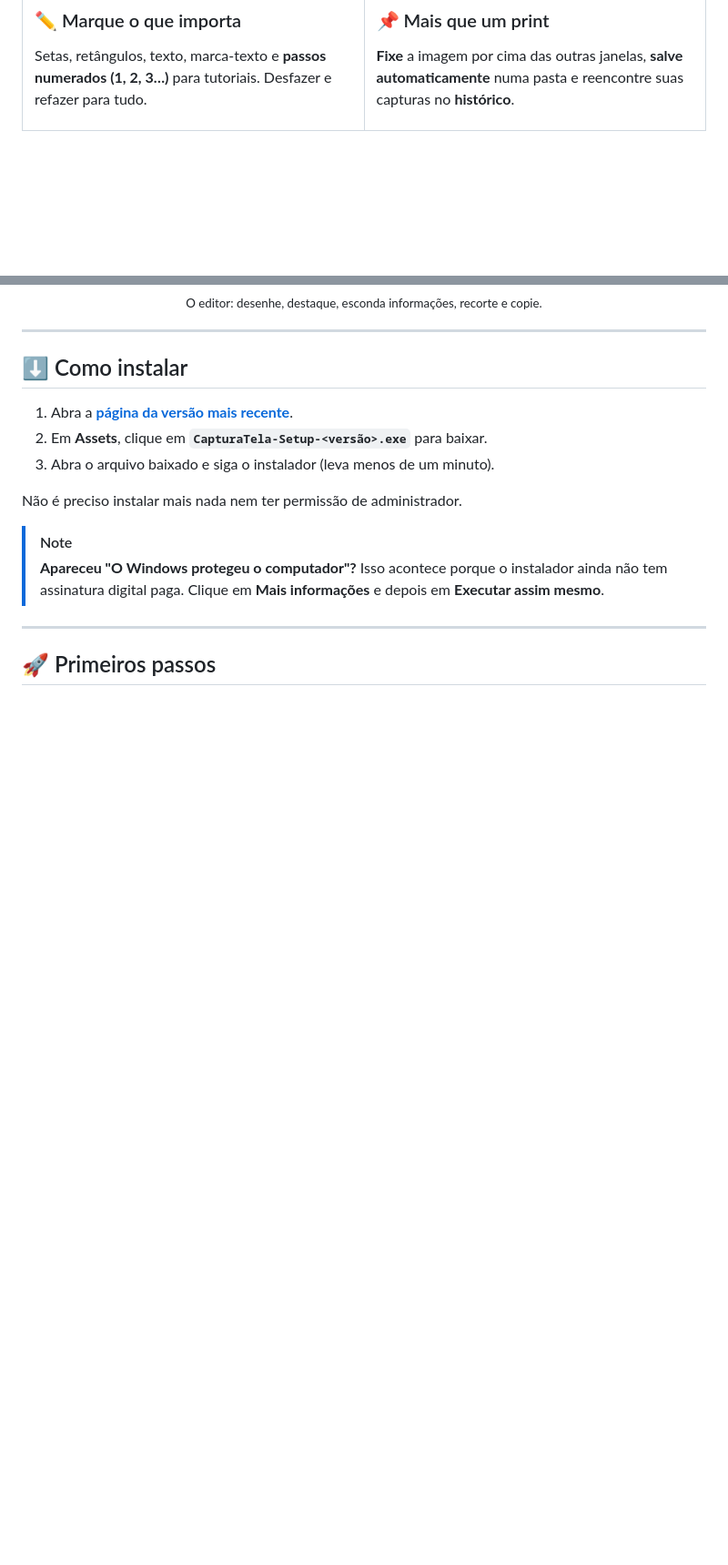
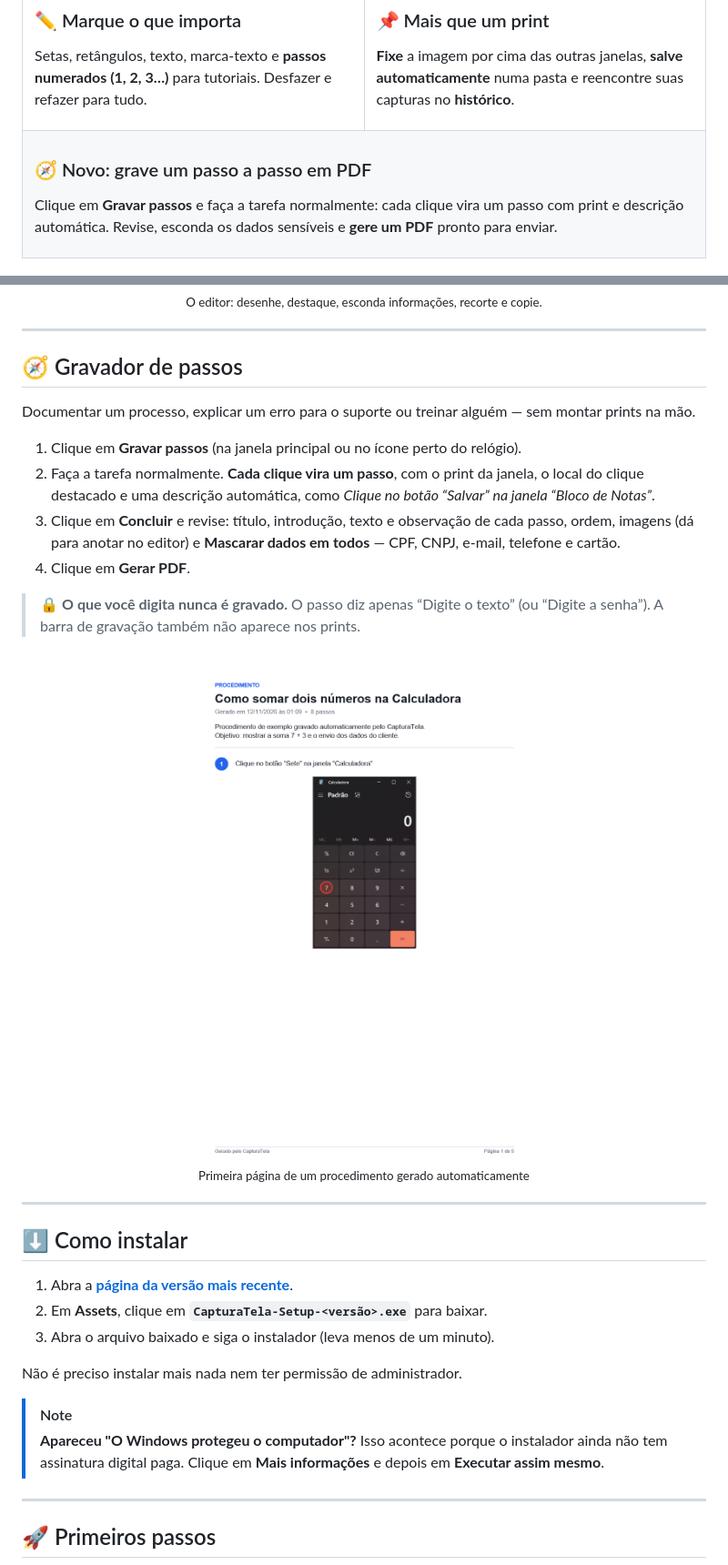
Before and after one commit to brunoedu9/capturatela-releases, a Markdown page: README.md, 2 parts joined by grey strips. Shown at 91% size. GitHub-like rendering; pictures changed too: docs/procedimento-pdf.png (added); blank space fills up the shorter version.

Commit message:
README: gravador de passos (1.3.0)
Co-Authored-By: Claude Opus 5.5 <noreply@anthropic.com>

```diff
--- a/README.md
+++ b/README.md
@@ -73,12 +74,43 @@ numa pasta e reencontre suas capturas no **histórico**.
 
 </td>
 </tr>
+<tr>
+<td colspan="2" valign="top">
+
+### 🧭 Novo: grave um passo a passo em PDF
+Clique em **Gravar passos** e faça a tarefa normalmente: cada clique vira um passo com print
+e descrição automática. Revise, esconda os dados sensíveis e **gere um PDF** pronto para enviar.
+
+</td>
+</tr>
 </table>
 
 <div align="center">
   <img src="docs/editor.png" alt="Editor do CapturaTela" width="820"/>
   <br/>
   <sub>O editor: desenhe, destaque, esconda informações, recorte e copie.</sub>
+</div>
+
+---
+
+## 🧭 Gravador de passos
+
+Documentar um processo, explicar um erro para o suporte ou treinar alguém — sem montar prints na mão.
+
+1. Clique em **Gravar passos** (na janela principal ou no ícone perto do relógio).
+2. Faça a tarefa normalmente. **Cada clique vira um passo**, com o print da janela, o local do clique
+   destacado e uma descrição automática, como *Clique no botão “Salvar” na janela “Bloco de Notas”*.
+3. Clique em **Concluir** e revise: título, introdução, texto e observação de cada passo, ordem,
+   imagens (dá para anotar no editor) e **Mascarar dados em todos** — CPF, CNPJ, e-mail, telefone e cartão.
+4. Clique em **Gerar PDF**.
+
+> 🔒 **O que você digita nunca é gravado.** O passo diz apenas “Digite o texto” (ou “Digite a senha”).
+> A barra de gravação também não aparece nos prints.
+
+<div align="center">
+  <img src="docs/procedimento-pdf.png" alt="Exemplo de PDF gerado pelo gravador de passos" width="520"/>
+  <br/>
+  <sub>Primeira página de um procedimento gerado automaticamente</sub>
 </div>
 
 ---
```
Also changed, not shown: other parts of README.md (+12 -2 lines).
